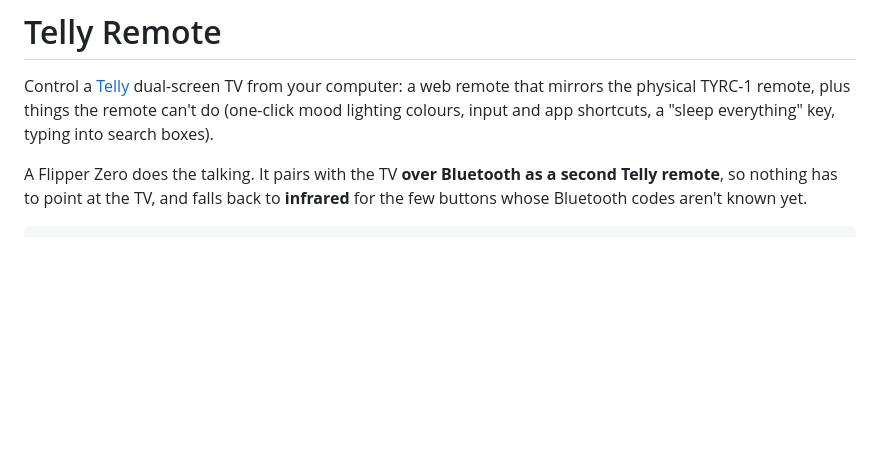
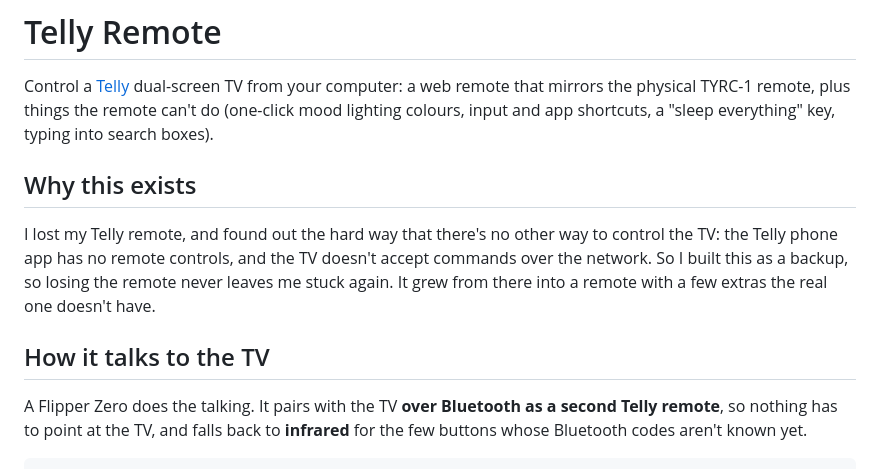
Before and after one commit to jonmayfield/telly-remote, a Markdown page: README.md, the part around the change. Rendered like a GitHub page; blank space fills up the shorter version.

Commit message:
README: explain why the project exists
Co-Authored-By: Claude Opus 5.5 <noreply@anthropic.com>

```diff
--- a/README.md
+++ b/README.md
@@ -4,6 +4,15 @@ Control a [Telly](https://www.telly.com) dual-screen TV from your computer: a we
 that mirrors the physical TYRC-1 remote, plus things the remote can't do (one-click mood
 lighting colours, input and app shortcuts, a "sleep everything" key, typing into search
 boxes).
+
+## Why this exists
+
+I lost my Telly remote, and found out the hard way that there's no other way to control
+the TV: the Telly phone app has no remote controls, and the TV doesn't accept commands
+over the network. So I built this as a backup, so losing the remote never leaves me stuck
+again. It grew from there into a remote with a few extras the real one doesn't have.
+
+## How it talks to the TV
 
 A Flipper Zero does the talking. It pairs with the TV **over Bluetooth as a second Telly
 remote**, so nothing has to point at the TV, and falls back to **infrared** for the few
```
